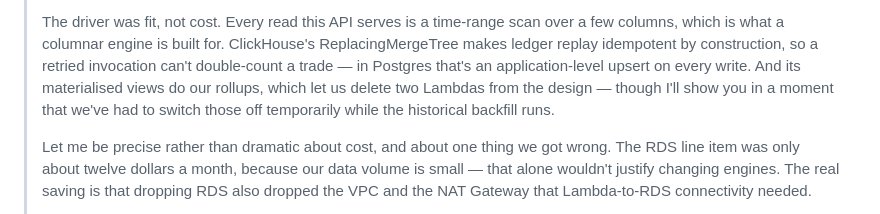
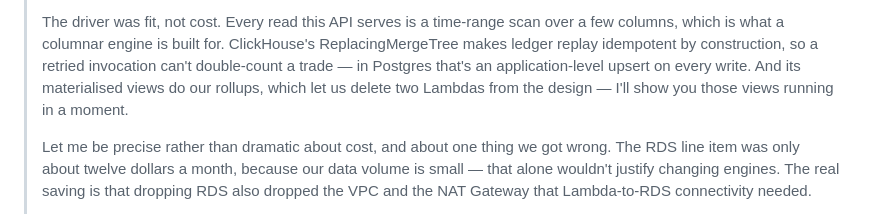
Before and after one commit to rumblefishdev/stellar-prices-api, a Markdown page: docs/scf/milestone-1-video-scenario.md, the part around the change. Rendered like a GitHub page.

Commit message:
docs(lore-0102): fix last stale MV-off line in video scenario
The RDS→CH narration still said the rollup MVs were switched off during
backfill; they run in APPEND mode now (0095). Package is consistent.

```diff
--- a/docs/scf/milestone-1-video-scenario.md
+++ b/docs/scf/milestone-1-video-scenario.md
@@ -120,8 +120,7 @@ SAY:
 > construction, so a retried invocation can't double-count a trade — in
 > Postgres that's an application-level upsert on every write. And its
 > materialised views do our rollups, which let us delete two Lambdas from the
-> design — though I'll show you in a moment that we've had to switch those off
-> temporarily while the historical backfill runs.
+> design — I'll show you those views running in a moment.
 >
 > Let me be precise rather than dramatic about cost, and about one thing we got
 > wrong. The RDS line item was only about twelve dollars a month, because our
```
